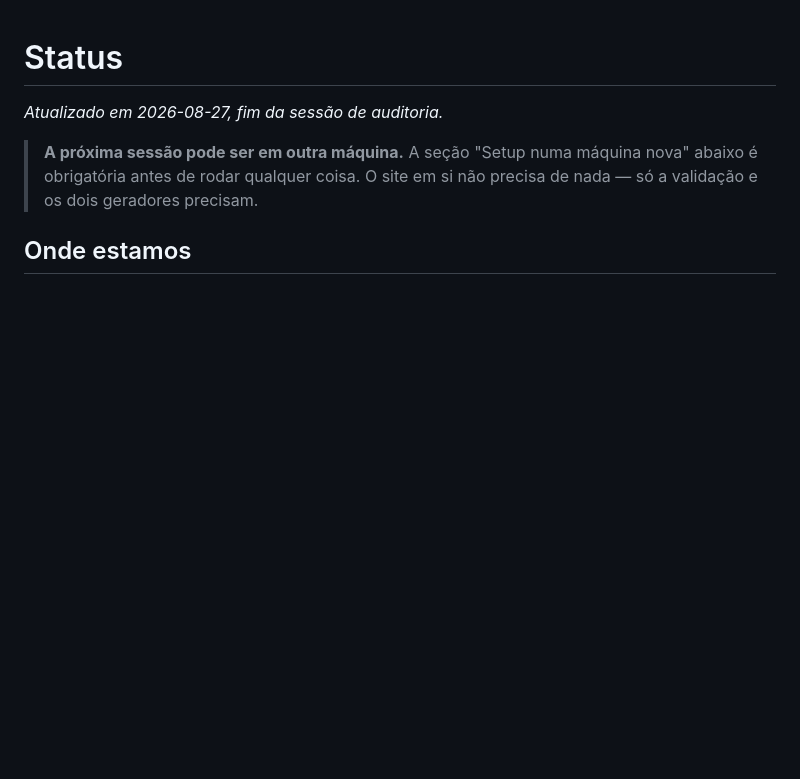
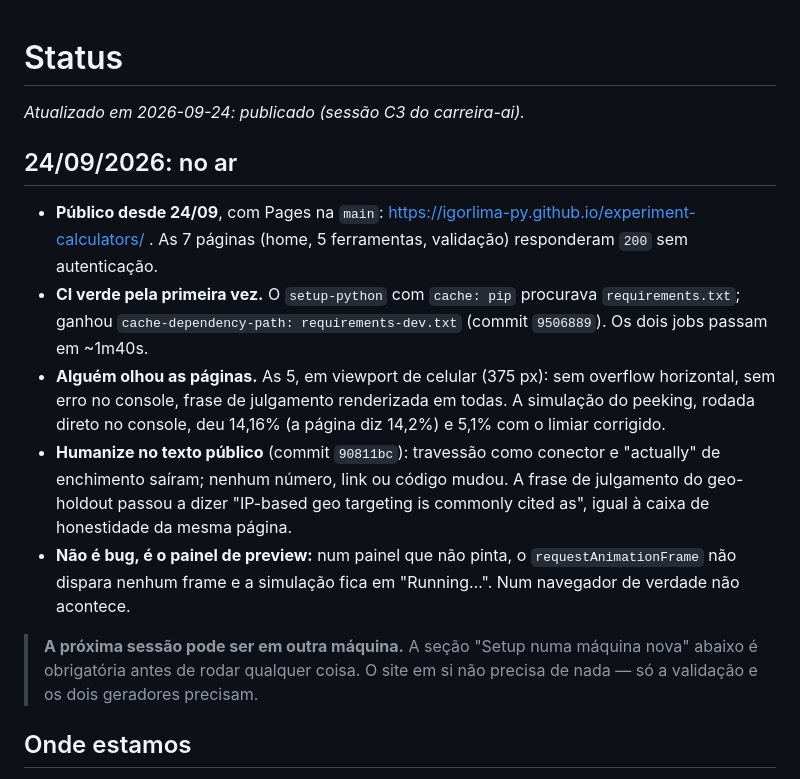
Before and after one commit to IgorLima-py/experiment-calculators, a Markdown page: docs/STATUS.md, the part around the change. Rendered like a GitHub page; blank space fills up the shorter version.

Commit message:
docs: status after publication (24/09)
Co-Authored-By: Claude Opus 5.5 <noreply@anthropic.com>

```diff
--- a/docs/STATUS.md
+++ b/docs/STATUS.md
@@ -1,6 +1,27 @@
 # Status
 
-*Atualizado em 2026-08-27, fim da sessão de auditoria.*
+*Atualizado em 2026-09-24: publicado (sessão C3 do carreira-ai).*
+
+## 24/09/2026: no ar
+
+- **Público desde 24/09**, com Pages na `main`:
+  https://igorlima-py.github.io/experiment-calculators/ . As 7 páginas (home, 5
+  ferramentas, validação) responderam `200` sem autenticação.
+- **CI verde pela primeira vez.** O `setup-python` com `cache: pip` procurava
+  `requirements.txt`; ganhou `cache-dependency-path: requirements-dev.txt` (commit
+  `9506889`). Os dois jobs passam em ~1m40s.
+- **Alguém olhou as páginas.** As 5, em viewport de celular (375 px): sem overflow
+  horizontal, sem erro no console, frase de julgamento renderizada em todas. A
+  simulação do peeking, rodada direto no console, deu 14,16% (a página diz 14,2%)
+  e 5,1% com o limiar corrigido.
+- **Humanize no texto público** (commit `90811bc`): travessão como conector e
+  "actually" de enchimento saíram; nenhum número, link ou código mudou. A frase de
+  julgamento do geo-holdout passou a dizer "IP-based geo targeting is commonly cited
+  as", igual à caixa de honestidade da mesma página.
+- **Não é bug, é o painel de preview:** num painel que não pinta, o
+  `requestAnimationFrame` não dispara nenhum frame e a simulação fica em
+  "Running…". Num navegador de verdade não acontece.
+
 
 > **A próxima sessão pode ser em outra máquina.** A seção "Setup numa máquina
 > nova" abaixo é obrigatória antes de rodar qualquer coisa. O site em si não
```
